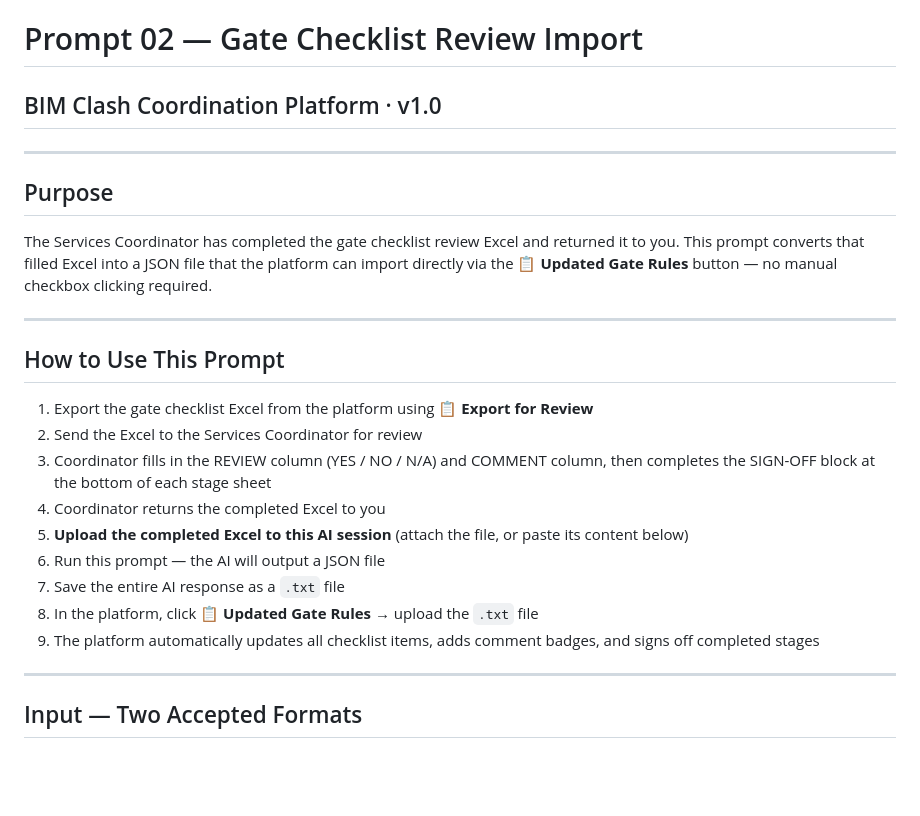
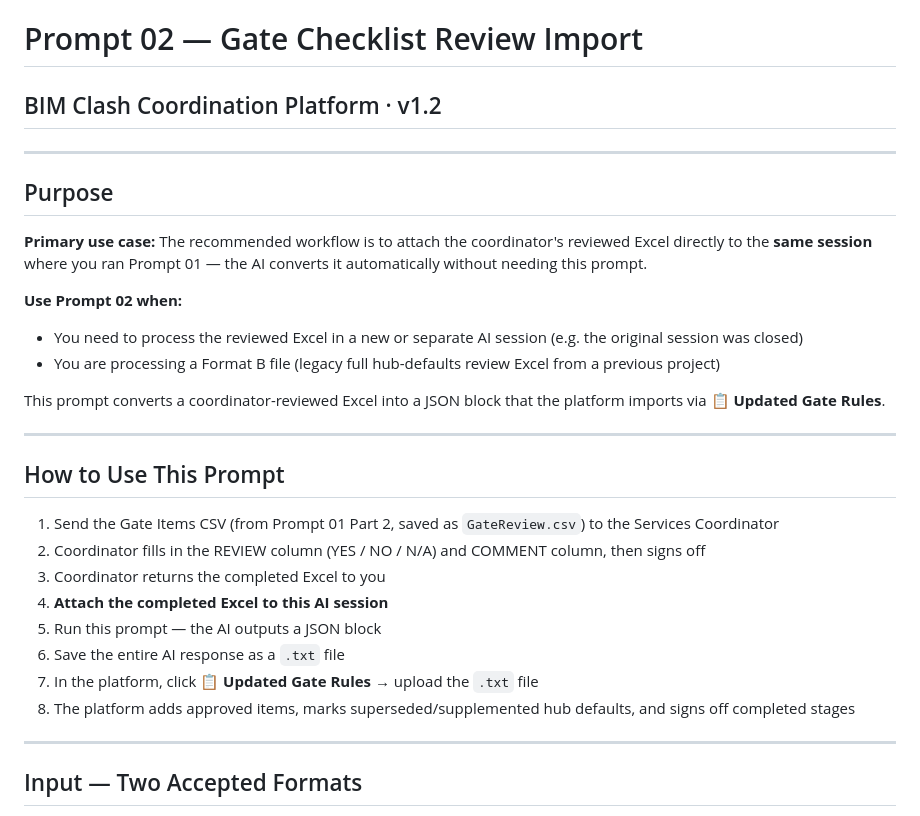
Before and after one commit to Seanw-tech/Digital-Construction, a Markdown page: Prompts/02_ChecklistReview_Import.md, the part around the change. Rendered like a GitHub page; blank space fills up the shorter version.

Commit message:
v2.4: Audit: Prompt 01 v2.2 (removed stale Part 4, updated What To Do); Prompt 02 v1.2 (removed Export for Review ref); README updated; checklist sort on load

```diff
--- a/Prompts/02_ChecklistReview_Import.md
+++ b/Prompts/02_ChecklistReview_Import.md
@@ -1,25 +1,30 @@
 # Prompt 02 — Gate Checklist Review Import
-## BIM Clash Coordination Platform · v1.0
+## BIM Clash Coordination Platform · v1.2
 
 ---
 
 ## Purpose
 
-The Services Coordinator has completed the gate checklist review Excel and returned it to you. This prompt converts that filled Excel into a JSON file that the platform can import directly via the **📋 Updated Gate Rules** button — no manual checkbox clicking required.
+**Primary use case:** The recommended workflow is to attach the coordinator's reviewed Excel directly to the **same session** where you ran Prompt 01 — the AI converts it automatically without needing this prompt.
+
+**Use Prompt 02 when:**
+- You need to process the reviewed Excel in a new or separate AI session (e.g. the original session was closed)
+- You are processing a Format B file (legacy full hub-defaults review Excel from a previous project)
+
+This prompt converts a coordinator-reviewed Excel into a JSON block that the platform imports via **📋 Updated Gate Rules**.
 
 ---
 
 ## How to Use This Prompt
 
-1. Export the gate checklist Excel from the platform using **📋 Export for Review**
-2. Send the Excel to the Services Coordinator for review
-3. Coordinator fills in the REVIEW column (YES / NO / N/A) and COMMENT column, then completes the SIGN-OFF block at the bottom of each stage sheet
-4. Coordinator returns the completed Excel to you
-5. **Upload the completed Excel to this AI session** (attach the file, or paste its content below)
-6. Run this prompt — the AI will output a JSON file
-7. Save the entire AI response as a `.txt` file
-8. In the platform, click **📋 Updated Gate Rules** → upload the `.txt` file
-9. The platform automatically updates all checklist items, adds comment badges, and signs off completed stages
+1. Send the Gate Items CSV (from Prompt 01 Part 2, saved as `GateReview.csv`) to the Services Coordinator
+2. Coordinator fills in the REVIEW column (YES / NO / N/A) and COMMENT column, then signs off
+3. Coordinator returns the completed Excel to you
+4. **Attach the completed Excel to this AI session**
+5. Run this prompt — the AI outputs a JSON block
+6. Save the entire AI response as a `.txt` file
+7. In the platform, click **📋 Updated Gate Rules** → upload the `.txt` file
+8. The platform adds approved items, marks superseded/supplemented hub defaults, and signs off completed stages
 
 ---
 
```
